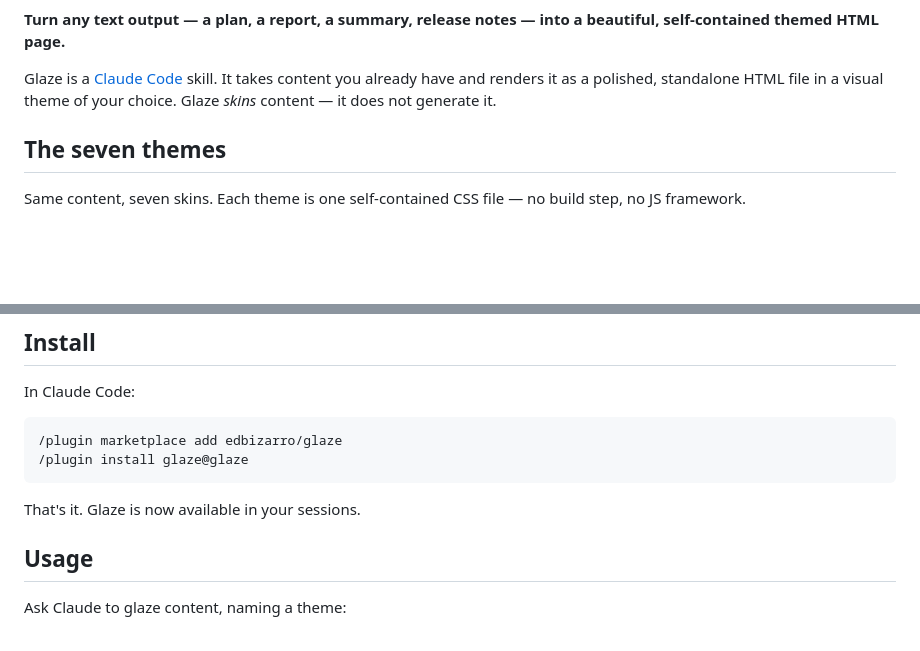
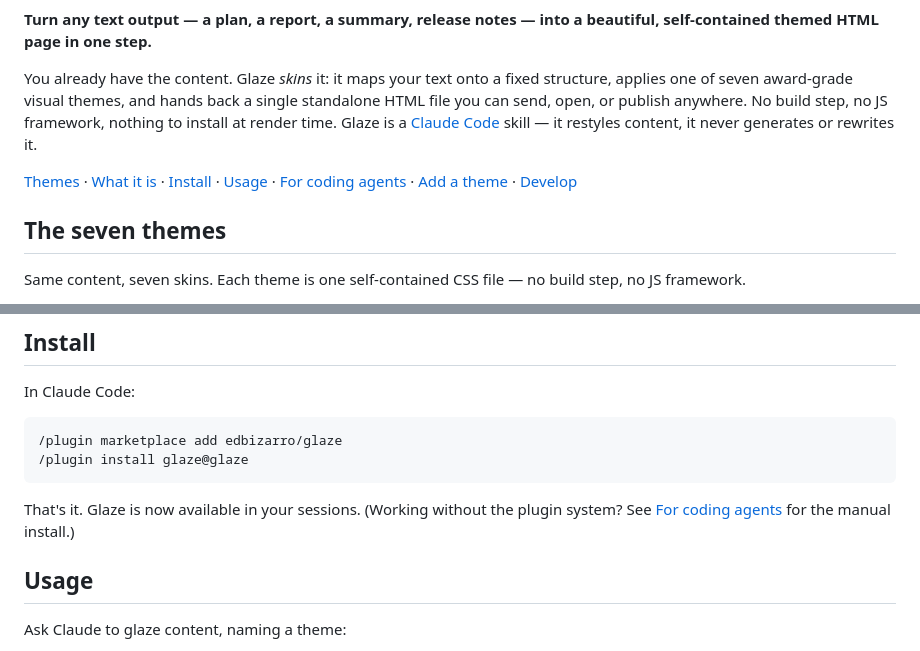
Before and after one commit to edbizarro/glaze, a Markdown page: README.md, 2 parts joined by grey strips. Rendered like a GitHub page; blank space fills up the shorter version.

````diff
--- a/README.md
+++ b/README.md
@@ -3,9 +11,16 @@
 **Turn any text output — a plan, a report, a summary, release notes — into a
-beautiful, self-contained themed HTML page.**
+beautiful, self-contained themed HTML page in one step.**
 
-Glaze is a [Claude Code](https://claude.com/claude-code) skill. It takes content
-you already have and renders it as a polished, standalone HTML file in a visual
-theme of your choice. Glaze *skins* content — it does not generate it.
+You already have the content. Glaze *skins* it: it maps your text onto a fixed
+structure, applies one of seven award-grade visual themes, and hands back a single
+standalone HTML file you can send, open, or publish anywhere. No build step, no JS
+framework, nothing to install at render time. Glaze is a
+[Claude Code](https://claude.com/claude-code) skill — it restyles content, it never
+generates or rewrites it.
+
+[Themes](#the-seven-themes) · [What it is](#what-it-is-and-isnt) ·
+[Install](#install) · [Usage](#usage) · [For coding agents](#for-coding-agents) ·
+[Add a theme](#add-your-own-theme) · [Develop](#development)
 
 ## The seven themes
 
@@ -54,7 +69,8 @@ In Claude Code:
 /plugin install glaze@glaze
 ```
 
-That's it. Glaze is now available in your sessions.
+That's it. Glaze is now available in your sessions. (Working without the plugin
+system? See [For coding agents](#for-coding-agents) for the manual install.)
 
 ## Usage
 
````
Also changed, not shown: other parts of README.md (+66 -0 lines).
